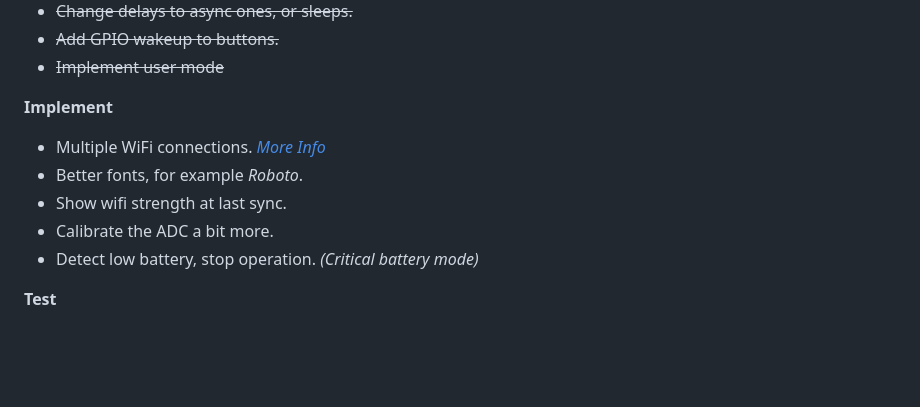
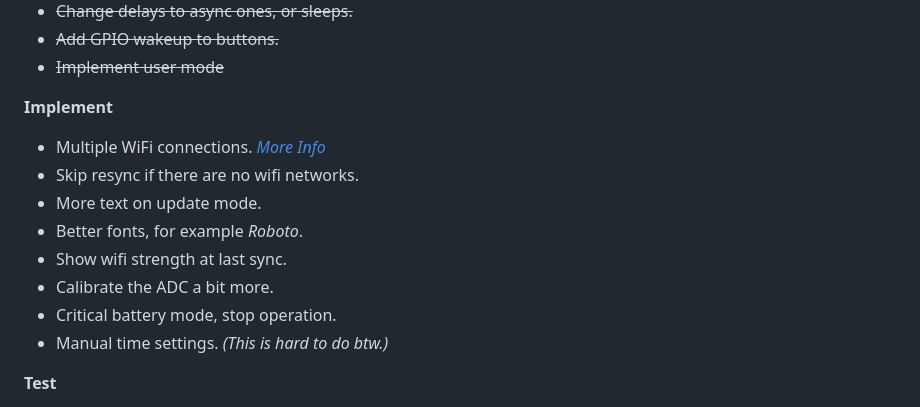
Before and after one commit to samunemeth/E-paper-Clock, a Markdown page: README.md, the part around the change. Rendered like a GitHub page; blank space fills up the shorter version.

```diff
--- a/README.md
+++ b/README.md
@@ -39,10 +39,13 @@ The compromises are not yet fully clear to me, further testing and investigation
 
 **Implement**
   - Multiple WiFi connections. *[More Info](https://randomnerdtutorials.com/esp32-wifimulti/)*
+  - Skip resync if there are no wifi networks.
+  - More text on update mode.
   - Better fonts, for example *Roboto*.
   - Show wifi strength at last sync.
   - Calibrate the ADC a bit more.
-  - Detect low battery, stop operation. *(Critical battery mode)*
+  - Critical battery mode, stop operation.
+  - Manual time settings. *(This is hard to do btw.)*
 
 **Test**
   - Test power consumption, and try to minimise it.
```
